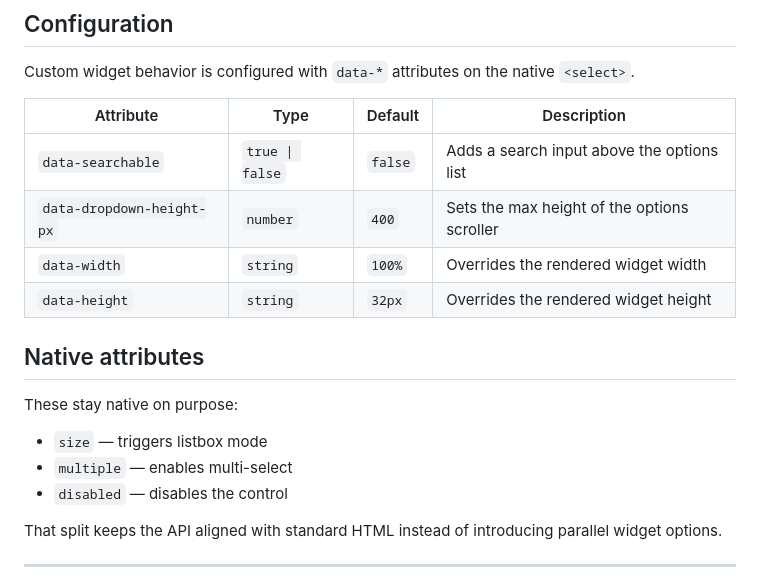
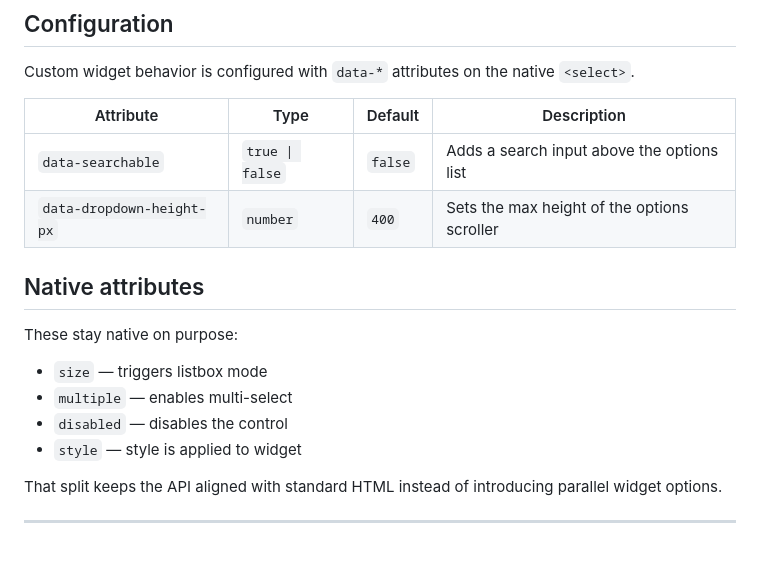
Before and after one commit to solox174/WorseSelect, a Markdown page: README.md, the part around the change. Rendered like a GitHub page; blank space fills up the shorter version.

```diff
--- a/README.md
+++ b/README.md
@@ -137,8 +137,6 @@ Custom widget behavior is configured with `data-*` attributes on the native `<se
 |---|---|---|---|
 | `data-searchable` | `true \| false` | `false` | Adds a search input above the options list |
 | `data-dropdown-height-px` | `number` | `400` | Sets the max height of the options scroller |
-| `data-width` | `string` | `100%` | Overrides the rendered widget width |
-| `data-height` | `string` | `32px` | Overrides the rendered widget height |
 
 ## Native attributes
 
@@ -147,6 +145,7 @@ These stay native on purpose:
 - `size` — triggers listbox mode
 - `multiple` — enables multi-select
 - `disabled` — disables the control
+- `style` — style is applied to widget
 
 That split keeps the API aligned with standard HTML instead of introducing parallel widget options.
 
```
